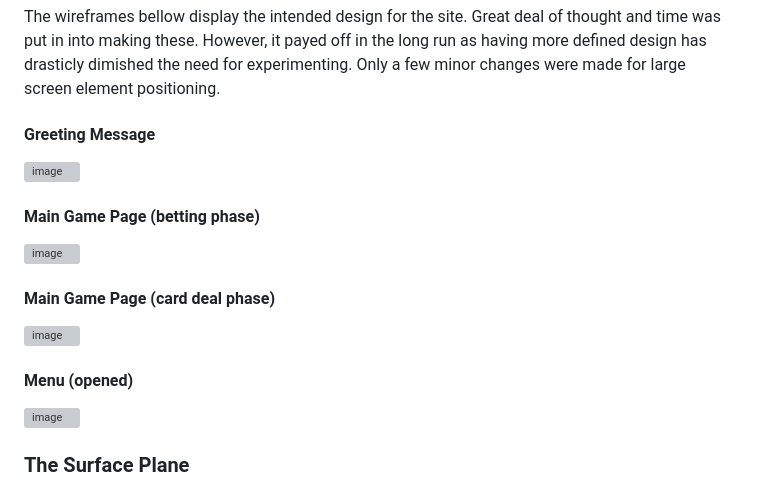
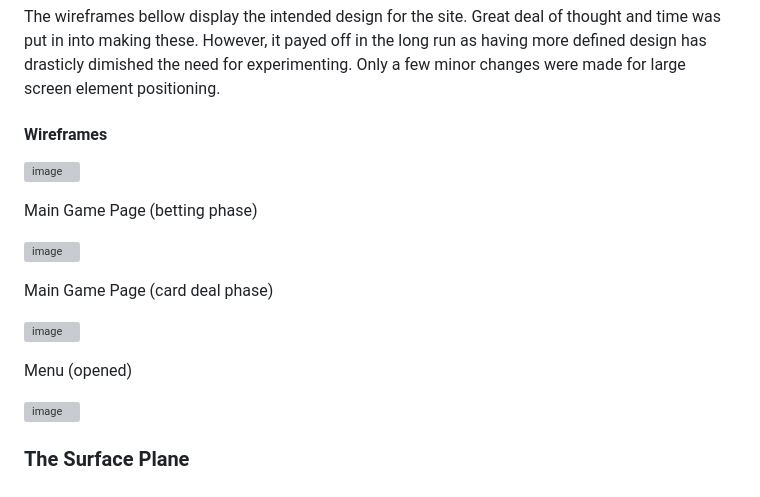
Before and after one commit to SimasJakubenas/blackjack-milestone-p2, a Markdown page: README.md, the part around the change. GitHub-like rendering; grey boxes are pictures that could not be loaded.

Commit message:
Fix README.md skeleton plane structure

```diff
--- a/README.md
+++ b/README.md
@@ -184,19 +184,19 @@ Footer contains links to developers GitHub and LinkedIn profiles.
 
 The wireframes bellow display the intended design for the site. Great deal of thought and time was put in into making these. However, it payed off in the long run as having more defined design has drasticly dimished the need for experimenting. Only a few minor changes were made for large screen element positioning.
 
-#### Greeting Message
+#### Wireframes
 
 ![image](https://github.com/SimasJakubenas/blackjack-milestone-p2/assets/138577499/679f255e-82ea-4c29-ace6-67c2f8b9f49c)
 
-#### Main Game Page (betting phase)
+Main Game Page (betting phase)
 
 ![image](https://github.com/SimasJakubenas/blackjack-milestone-p2/assets/138577499/360983e2-1100-4782-9bce-3e0692bc0ffd)
 
-#### Main Game Page (card deal phase)
+Main Game Page (card deal phase)
 
 ![image](https://github.com/SimasJakubenas/blackjack-milestone-p2/assets/138577499/c1748758-a221-4d4e-8dbf-d8c42e703557)
 
-#### Menu (opened)
+Menu (opened)
 
 ![image](https://github.com/SimasJakubenas/blackjack-milestone-p2/assets/138577499/af65273e-505e-41ee-8c14-12d97c3bf587)
 
```
